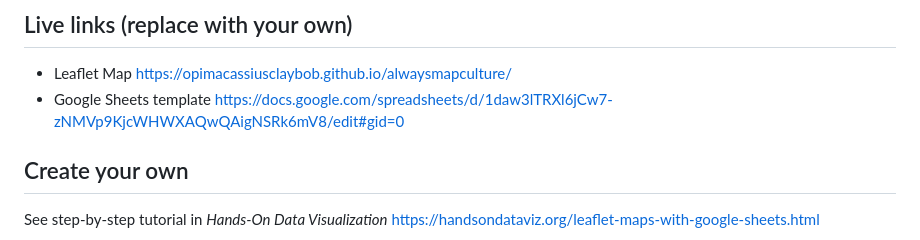
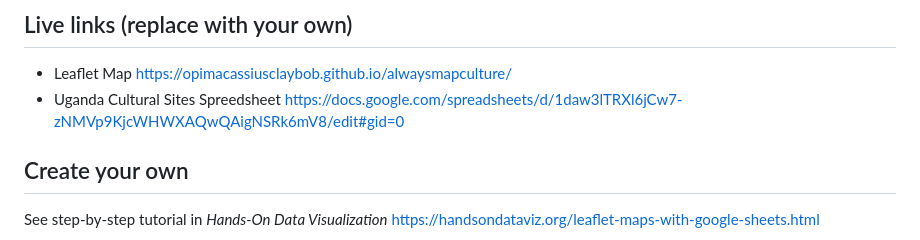
Before and after one commit to OpimaCassiusclayBob/alwaysmapculture, a Markdown page: README.md, the part around the change. Drawn GitHub-style.

Commit message:
Update README.md
Updating Spreadsheet Name

```diff
--- a/README.md
+++ b/README.md
@@ -5,7 +5,7 @@ Customize Leaflet maps with a linked Google Sheets template or CSV files and Geo
 
 ## Live links (replace with your own)
 - Leaflet Map https://opimacassiusclaybob.github.io/alwaysmapculture/
-- Google Sheets template https://docs.google.com/spreadsheets/d/1daw3lTRXl6jCw7-zNMVp9KjcWHWXAQwQAigNSRk6mV8/edit#gid=0
+- Uganda Cultural Sites Spreedsheet https://docs.google.com/spreadsheets/d/1daw3lTRXl6jCw7-zNMVp9KjcWHWXAQwQAigNSRk6mV8/edit#gid=0
 
 ## Create your own
 See step-by-step tutorial in *Hands-On Data Visualization* https://handsondataviz.org/leaflet-maps-with-google-sheets.html
```
